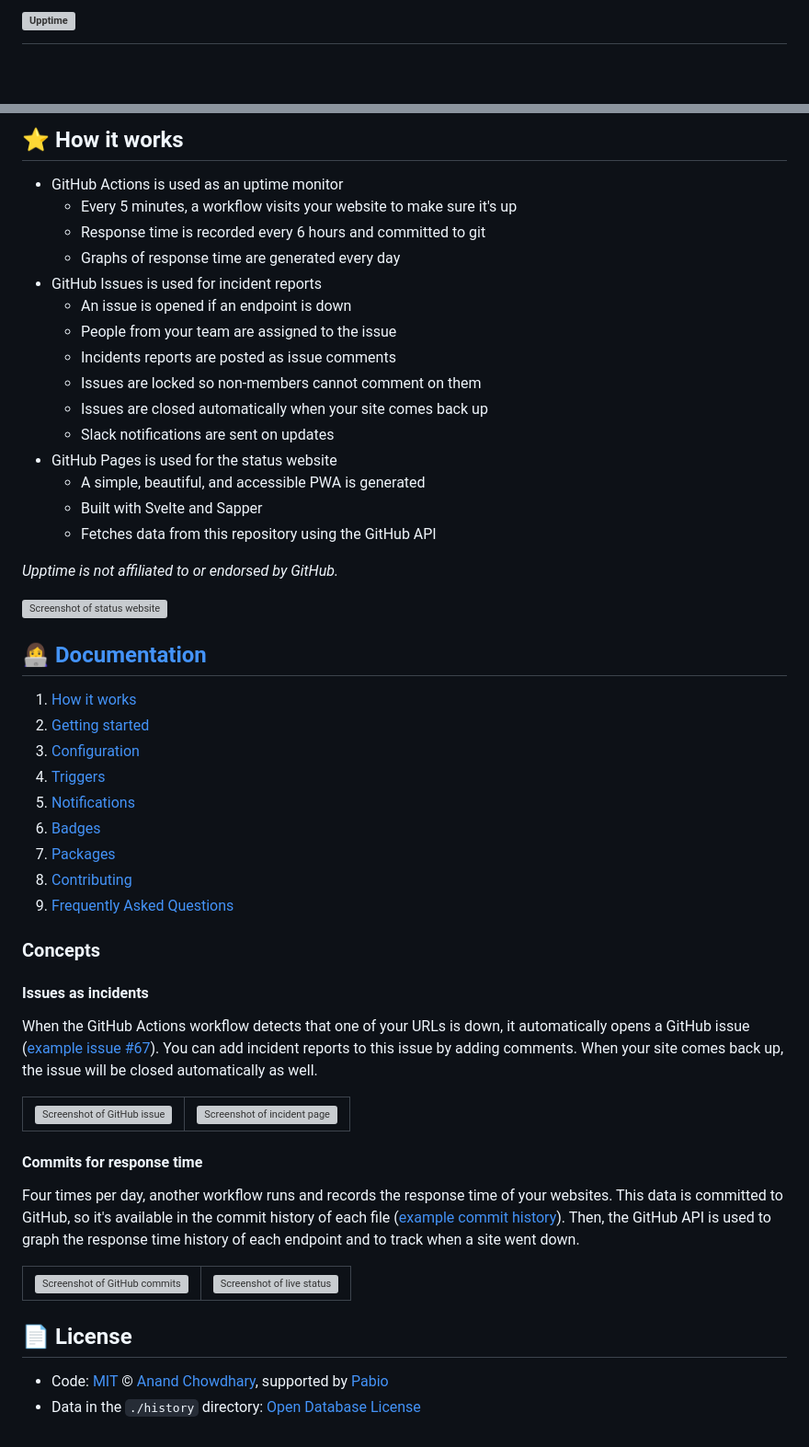
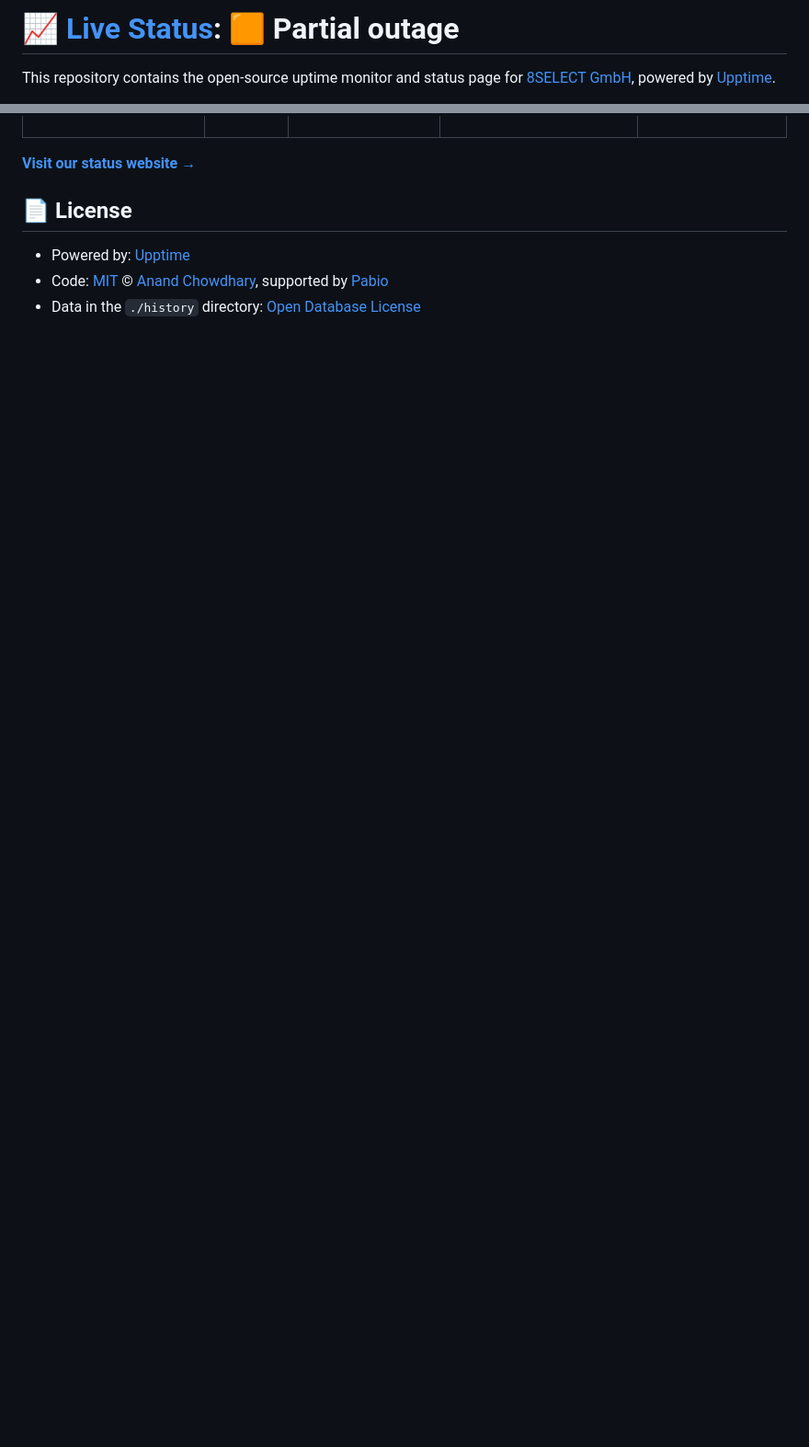
Before and after one commit to 8select/status.8select.io, a Markdown page: README.md, 2 parts joined by grey strips. Shown at 92% size. Rendered like a GitHub page; folded sections open; blank space fills up the shorter version; grey boxes are pictures that could not be loaded.

Commit message:
:pencil: Update summary in README [skip ci] [upptime]

```diff
--- a/README.md
+++ b/README.md
@@ -1,4 +1,4 @@
-# [![Upptime](https://raw.githubusercontent.com/upptime/upptime.js.org/master/static/img/logo.svg)](https://upptime.js.org)
+# [📈 Live Status](https://status.8select.io): <!--live status--> **🟧 Partial outage**
 
-<!--start: description-->
+This repository contains the open-source uptime monitor and status page for [8SELECT GmbH](https://www.8select.com), powered by [Upptime](https://github.com/upptime/upptime).
 
@@ -43,76 +24,10 @@ Since launching, Upptime has grown to over 16,000 stars and is actively used by
 
 <!--end: status pages-->
 
-<!--start: docs-->
-
-## ⭐ How it works
-
-- GitHub Actions is used as an uptime monitor
-  - Every 5 minutes, a workflow visits your website to make sure it's up
-  - Response time is recorded every 6 hours and committed to git
-  - Graphs of response time are generated every day
-- GitHub Issues is used for incident reports
-  - An issue is opened if an endpoint is down
-  - People from your team are assigned to the issue
-  - Incidents reports are posted as issue comments
-  - Issues are locked so non-members cannot comment on them
-  - Issues are closed automatically when your site comes back up
-  - Slack notifications are sent on updates
-- GitHub Pages is used for the status website
-  - A simple, beautiful, and accessible PWA is generated
-  - Built with Svelte and Sapper
-  - Fetches data from this repository using the GitHub API
-
-_Upptime is not affiliated to or endorsed by GitHub._
-
-[![Screenshot of status website](https://raw.githubusercontent.com/upptime/upptime.js.org/master/static/img/screenshot-status.png)](https://upptime.js.org)
-
-## 👩‍💻 [Documentation](https://upptime.js.org)
-
-1. [How it works](https://upptime.js.org/docs)
-1. [Getting started](https://upptime.js.org/docs/get-started)
-1. [Configuration](https://upptime.js.org/docs/configuration)
-1. [Triggers](https://upptime.js.org/docs/triggers)
-1. [Notifications](https://upptime.js.org/docs/notifications)
-1. [Badges](https://upptime.js.org/docs/badges)
-1. [Packages](https://upptime.js.org/docs/packages)
-1. [Contributing](https://upptime.js.org/docs/contributing)
-1. [Frequently Asked Questions](https://upptime.js.org/docs/faq)
-
-### Concepts
-
-#### Issues as incidents
-
-When the GitHub Actions workflow detects that one of your URLs is down, it automatically opens a GitHub issue ([example issue #67](https://github.com/upptime/upptime/issues/67)). You can add incident reports to this issue by adding comments. When your site comes back up, the issue will be closed automatically as well.
-
-<table>
-  <tr>
-    <td>
-      <img alt="Screenshot of GitHub issue" src="https://raw.githubusercontent.com/upptime/upptime.js.org/master/static/img/screenshot-issue.png">
-    </td>
-    <td>
-      <img alt="Screenshot of incident page" src="https://raw.githubusercontent.com/upptime/upptime.js.org/master/static/img/screenshot-incident.png">
-    </td>
-  </tr>
-</table>
-
-#### Commits for response time
-
-Four times per day, another workflow runs and records the response time of your websites. This data is committed to GitHub, so it's available in the commit history of each file ([example commit history](https://github.com/koj-co/upptime/commits/master/history/wikipedia.yml)). Then, the GitHub API is used to graph the response time history of each endpoint and to track when a site went down.
-
-<table>
-  <tr>
-    <td>
-      <img alt="Screenshot of GitHub commits" src="https://raw.githubusercontent.com/upptime/upptime.js.org/master/static/img/screenshot-history.png">
-    </td>
-    <td>
-      <img alt="Screenshot of live status" src="https://raw.githubusercontent.com/upptime/upptime.js.org/master/static/img/screenshot-live-status.png">
-    </td>
-  </tr>
-</table>
-<!--end: docs-->
+[**Visit our status website →**](https://status.8select.io)
 
 ## 📄 License
 
+- Powered by: [Upptime](https://github.com/upptime/upptime)
 - Code: [MIT](./LICENSE) © [Anand Chowdhary](https://anandchowdhary.com), supported by [Pabio](https://pabio.com)
 - Data in the `./history` directory: [Open Database License](https://opendatacommons.org/licenses/odbl/1-0/)
```
Also changed, not shown: other parts of README.md (+11 -30 lines).
